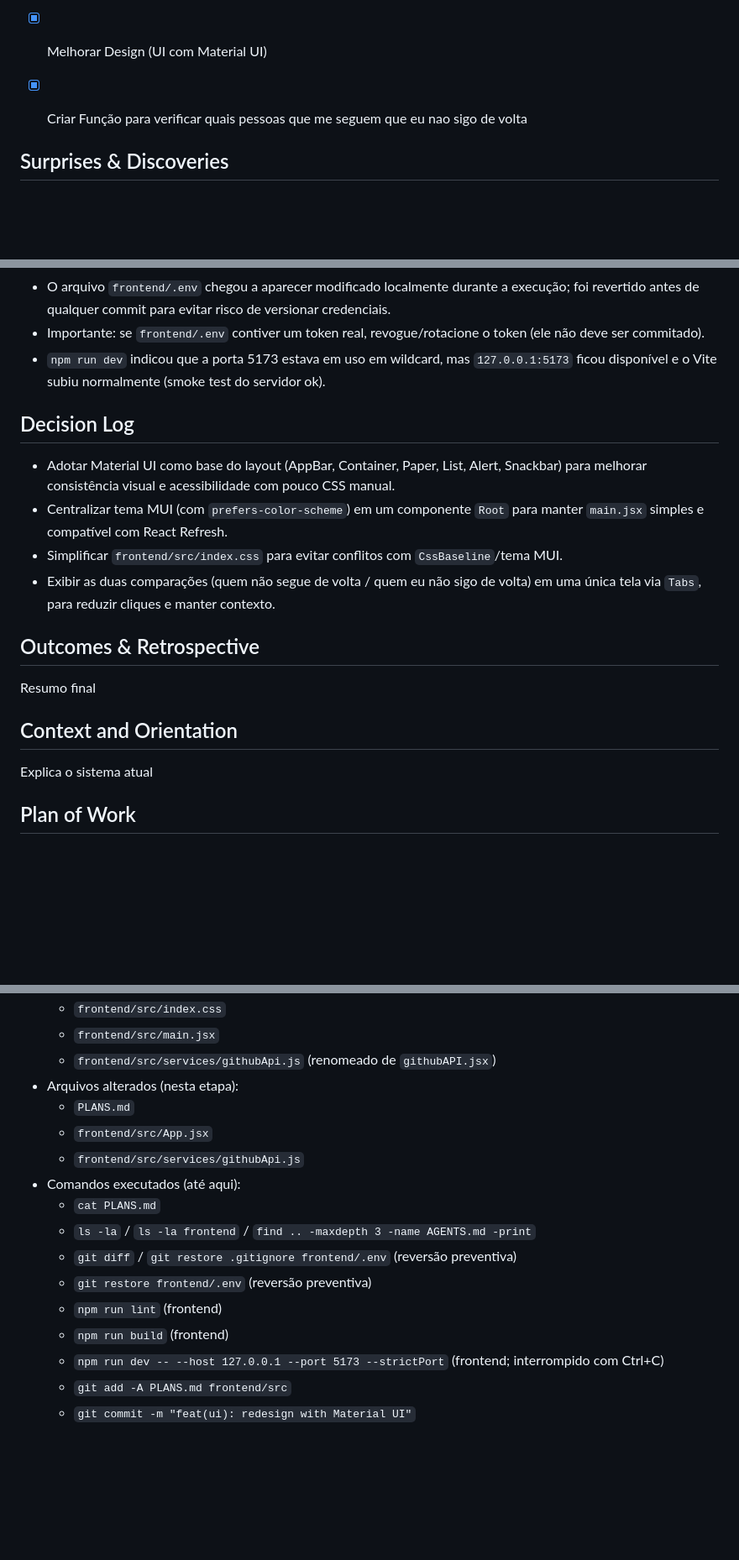
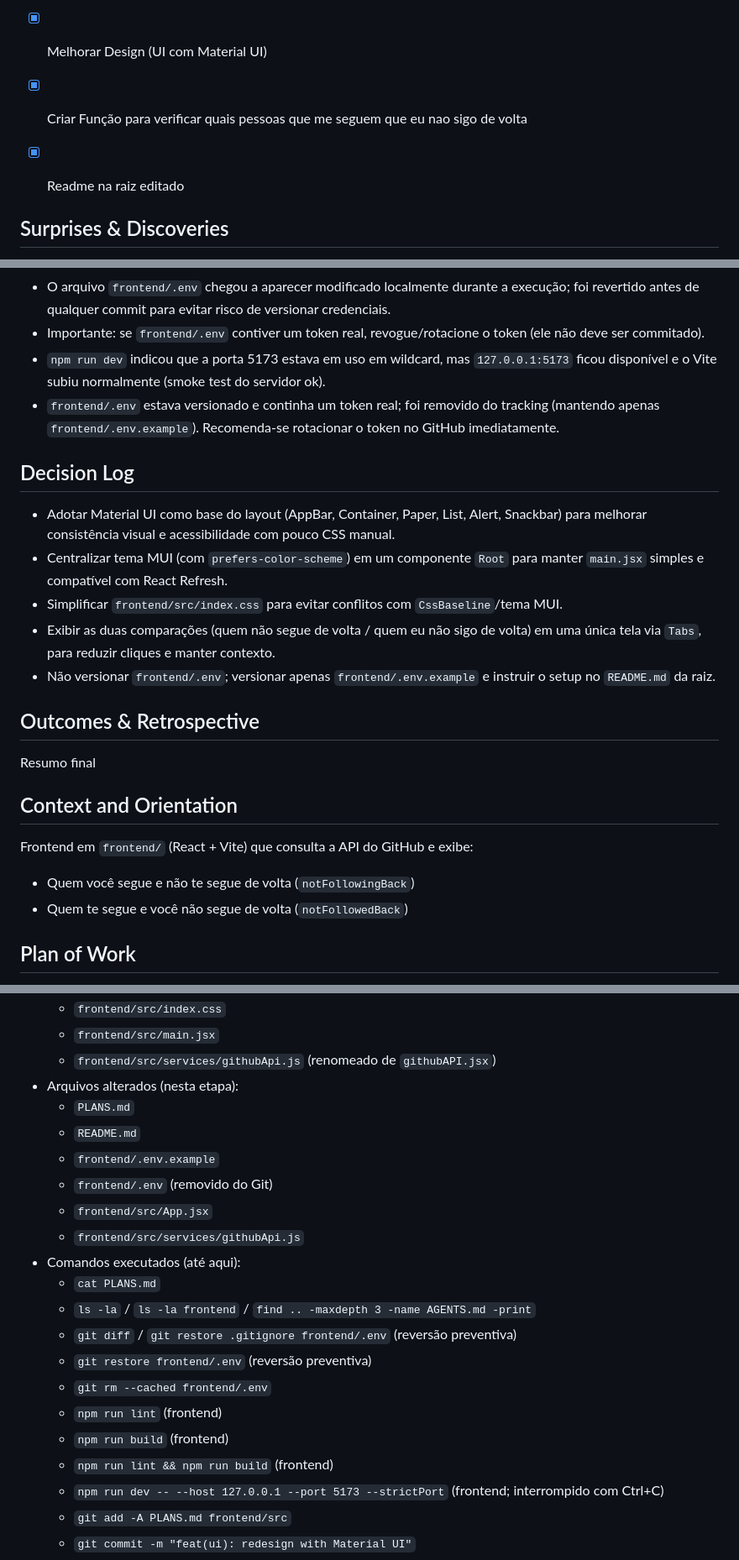
Before and after one commit to betim009/github-follows, a Markdown page: PLANS.md, 3 parts joined by grey strips. Shown at 84% size. Rendered like a GitHub page; blank space fills up the shorter version.

Commit message:
docs(plans): record README and env changes

```diff
--- a/PLANS.md
+++ b/PLANS.md
@@ -12,6 +12,7 @@ Dessa forma consigo saber quem me segue ou não.
 - [x] API ja conectada
 - [x] Melhorar Design (UI com Material UI)
 - [x] Criar Função para verificar quais pessoas que me seguem que eu nao sigo de volta
+- [x] Readme na raiz editado
 
 
 ## Surprises & Discoveries
@@ -20,18 +21,23 @@ Dessa forma consigo saber quem me segue ou não.
 - O arquivo `frontend/.env` chegou a aparecer modificado localmente durante a execução; foi revertido antes de qualquer commit para evitar risco de versionar credenciais.
 - Importante: se `frontend/.env` contiver um token real, revogue/rotacione o token (ele não deve ser commitado).
 - `npm run dev` indicou que a porta 5173 estava em uso em wildcard, mas `127.0.0.1:5173` ficou disponível e o Vite subiu normalmente (smoke test do servidor ok).
+- `frontend/.env` estava versionado e continha um token real; foi removido do tracking (mantendo apenas `frontend/.env.example`). Recomenda-se rotacionar o token no GitHub imediatamente.
 
 ## Decision Log
 - Adotar Material UI como base do layout (AppBar, Container, Paper, List, Alert, Snackbar) para melhorar consistência visual e acessibilidade com pouco CSS manual.
 - Centralizar tema MUI (com `prefers-color-scheme`) em um componente `Root` para manter `main.jsx` simples e compatível com React Refresh.
 - Simplificar `frontend/src/index.css` para evitar conflitos com `CssBaseline`/tema MUI.
 - Exibir as duas comparações (quem não segue de volta / quem eu não sigo de volta) em uma única tela via `Tabs`, para reduzir cliques e manter contexto.
+- Não versionar `frontend/.env`; versionar apenas `frontend/.env.example` e instruir o setup no `README.md` da raiz.
 
 ## Outcomes & Retrospective
 Resumo final
 
 ## Context and Orientation
-Explica o sistema atual
+Frontend em `frontend/` (React + Vite) que consulta a API do GitHub e exibe:
+
+- Quem você segue e não te segue de volta (`notFollowingBack`)
+- Quem te segue e você não segue de volta (`notFollowedBack`)
 
 ## Plan of Work
 - Para melhorar o design do sistema eu quero que voce use os components da biblioteca Material UI.
@@ -66,6 +75,9 @@ Repetição e recuperação
   - `frontend/src/services/githubApi.js` (renomeado de `githubAPI.jsx`)
 - Arquivos alterados (nesta etapa):
   - `PLANS.md`
+  - `README.md`
+  - `frontend/.env.example`
+  - `frontend/.env` (removido do Git)
   - `frontend/src/App.jsx`
   - `frontend/src/services/githubApi.js`
 - Comandos executados (até aqui):
@@ -73,8 +85,10 @@ Repetição e recuperação
   - `ls -la` / `ls -la frontend` / `find .. -maxdepth 3 -name AGENTS.md -print`
   - `git diff` / `git restore .gitignore frontend/.env` (reversão preventiva)
   - `git restore frontend/.env` (reversão preventiva)
+  - `git rm --cached frontend/.env`
   - `npm run lint` (frontend)
   - `npm run build` (frontend)
+  - `npm run lint && npm run build` (frontend)
   - `npm run dev -- --host 127.0.0.1 --port 5173 --strictPort` (frontend; interrompido com Ctrl+C)
   - `git add -A PLANS.md frontend/src`
   - `git commit -m "feat(ui): redesign with Material UI"`
```
Also changed, not shown: other parts of PLANS.md (+3 -0 lines).
